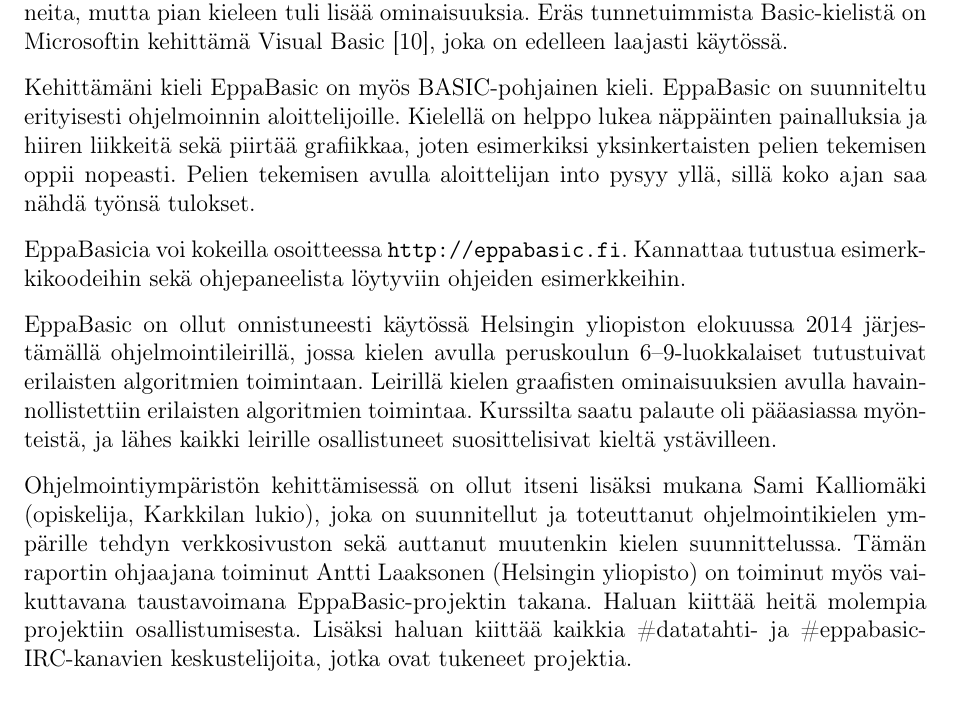
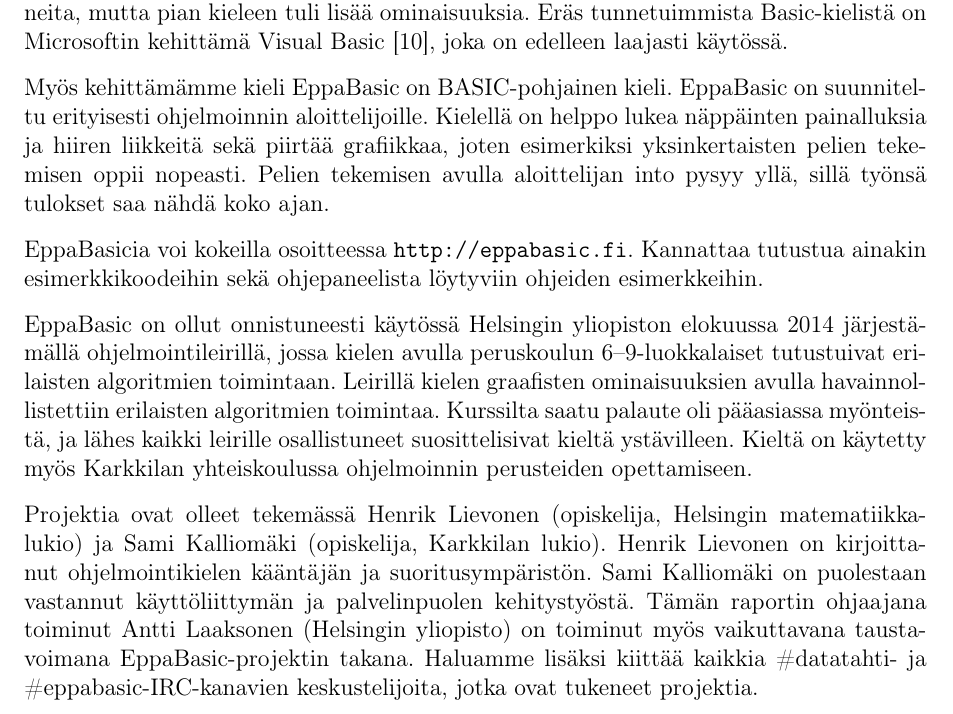
Before and after one commit to henkkuli/EppaBasic-raportti, a LaTeX document (tutkielma.tex, which reads johdanto.tex): part of page 4 of 18, cut so that both start at the same text. Compiled offline with pdfLaTeX.

Commit message:
Parempi johdanto

```diff
--- a/johdanto.tex
+++ b/johdanto.tex
@@ -47,9 +47,8 @@
 \cite{vb.net},
 joka on edelleen laajasti käytössä.
 
-Kehittämäni kieli EppaBasic
-on myös
-BASIC-pohjainen kieli.
+Myös kehittämämme kieli EppaBasic
+on BASIC-pohjainen kieli.
 EppaBasic on suunniteltu
 erityisesti ohjelmoinnin aloittelijoille.
 Kielellä on helppo lukea
@@ -59,11 +58,11 @@
 joten esimerkiksi yksinkertaisten
 pelien tekemisen oppii nopeasti.
 Pelien tekemisen avulla aloittelijan into pysyy yllä,
-sillä koko ajan saa nähdä työnsä tulokset.
+sillä työnsä tulokset saa nähdä koko ajan.
 
 EppaBasicia voi kokeilla osoitteessa
 \url{http://eppabasic.fi}.
-Kannattaa tutustua esimerkkikoodeihin
+Kannattaa tutustua ainakin esimerkkikoodeihin
 sekä ohjepaneelista löytyviin
 ohjeiden esimerkkeihin.
 
@@ -79,20 +78,20 @@
 Kurssilta saatu palaute oli pääasiassa myönteistä,
 ja lähes kaikki leirille osallistuneet
 suosittelisivat kieltä ystävilleen.
+Kieltä on käytetty myös Karkkilan yhteiskoulussa
+ohjelmoinnin perusteiden opettamiseen.
 
-Ohjelmointiympäristön kehittämisessä on
-ollut itseni lisäksi mukana
-Sami Kalliomäki (opiskelija, Karkkilan lukio),
-joka on suunnitellut ja toteuttanut
-ohjelmointikielen ympärille tehdyn verkkosivuston
-sekä auttanut muutenkin kielen suunnittelussa.
+Projektia ovat olleet tekemässä Henrik Lievonen
+(opiskelija, Helsingin matematiikkalukio) ja Sami Kalliomäki
+(opiskelija, Karkkilan lukio). Henrik Lievonen
+on kirjoittanut ohjelmointikielen kääntäjän ja
+suoritusympäristön. Sami Kalliomäki on puolestaan
+vastannut käyttöliittymän ja palvelinpuolen kehitystyöstä.
 Tämän raportin ohjaajana toiminut
 Antti Laaksonen (Helsingin yliopisto)
 on toiminut myös vaikuttavana
 taustavoimana EppaBasic-projektin takana.
-Haluan kiittää heitä molempia
-projektiin osallistumisesta.
-Lisäksi haluan kiittää kaikkia
+Haluamme lisäksi kiittää kaikkia
 \#datatahti- ja
 \#eppabasic-IRC-kanavien keskustelijoita,
 jotka ovat tukeneet projektia.
```
